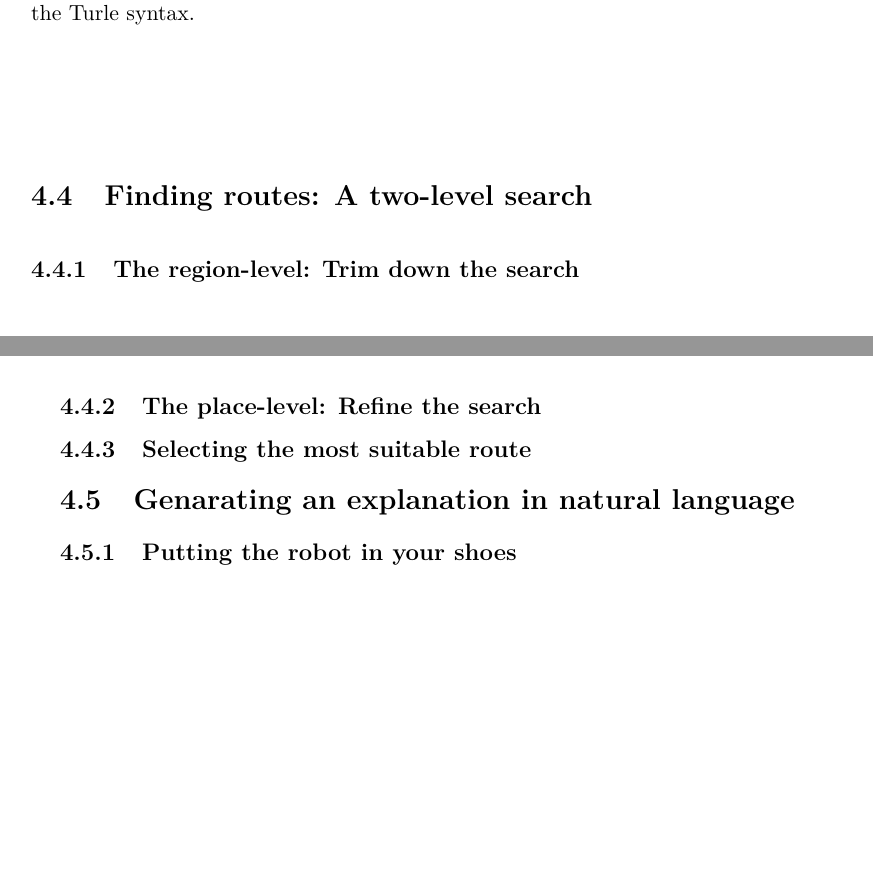
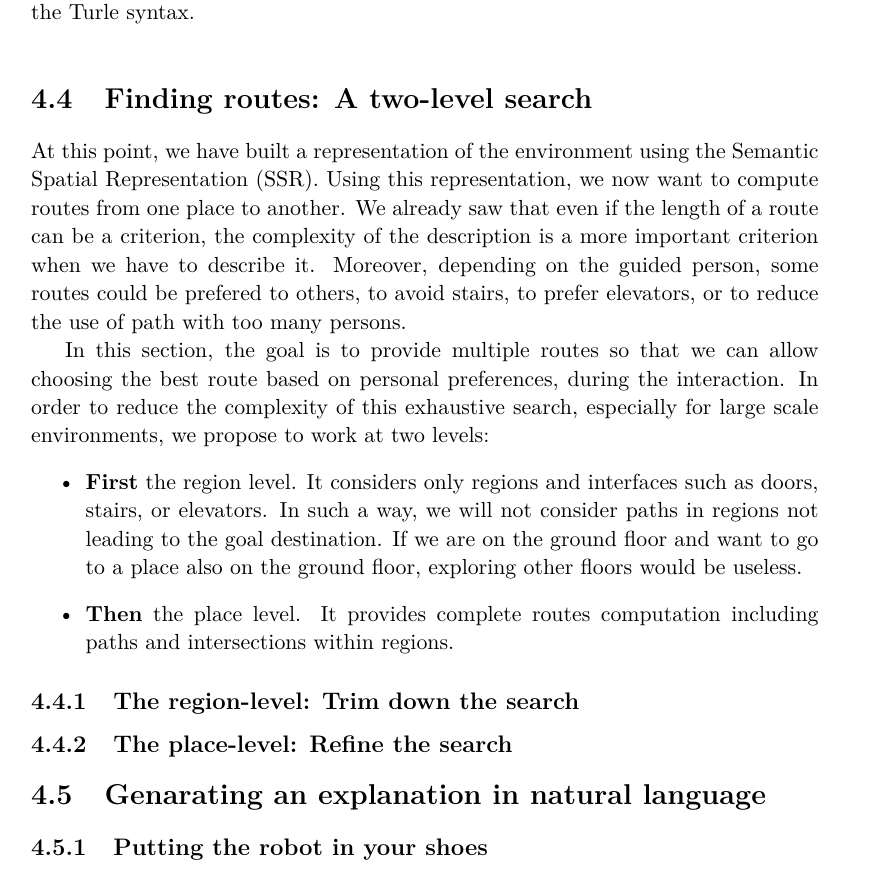
Before and after one commit to sarthou/thesis, a LaTeX thesis (These.tex, which reads Chapter3.tex): two parts of pages 34 and 35 of 165 before the commit and part of page 34 of 165 after it, the two joined at a grey line, cut so that both start at the same text, the shorter picture padded with empty space. Compiled offline with pdfLaTeX.

Commit message:
chapter 3 route computation intro

```diff
--- a/Chapter3.tex
+++ b/Chapter3.tex
@@ -164,6 +164,14 @@ Once the paths and intersections described, we can describe the other places of
 
 \section{Finding routes: A two-level search}
 
+At this point, we have built a representation of the environment using the Semantic Spatial Representation (SSR). Using this representation, we now want to compute routes from one place to another. We already saw that even if the length of a route can be a criterion, the complexity of the description is a more important criterion when we have to describe it. Moreover, depending on the guided person, some routes could be prefered to others, to avoid stairs, to prefer elevators, or to reduce the use of path with too many persons.
+
+In this section, the goal is to provide multiple routes so that we can allow choosing the best route based on personal preferences, during the interaction. In order to reduce the complexity of this exhaustive search, especially for large scale environments, we propose to work at two levels:
+\begin{itemize}
+\item \textbf{First} the region level. It considers only regions and interfaces such as doors, stairs, or elevators. In such a way, we will not consider paths in regions not leading to the goal destination. If we are on the ground floor and want to go to a place also on the ground floor, exploring other floors would be useless.
+\item \textbf{Then} the place level. It provides complete routes computation including paths and intersections within regions.
+\end{itemize}
+
 \subsection{The region-level: Trim down the search}
 
 \begin{figure}[ht!]
@@ -181,8 +189,6 @@ Once the paths and intersections described, we can describe the other places of
 \caption{\label{fig:chap3_region1} Representation the \textit{region\_1} at the place-level. A region is composed of paths (here corridors only) connected through intersections. We know that the starting point of the search is along \textit{corridor\_1} and the local goal place is in \textit{corridor\_5}. }
 \end{figure}
 
-\subsection{Selecting the most suitable route}
-
 \section{Genarating an explanation in natural language}
 
 \subsection{Putting the robot in your shoes}
```
